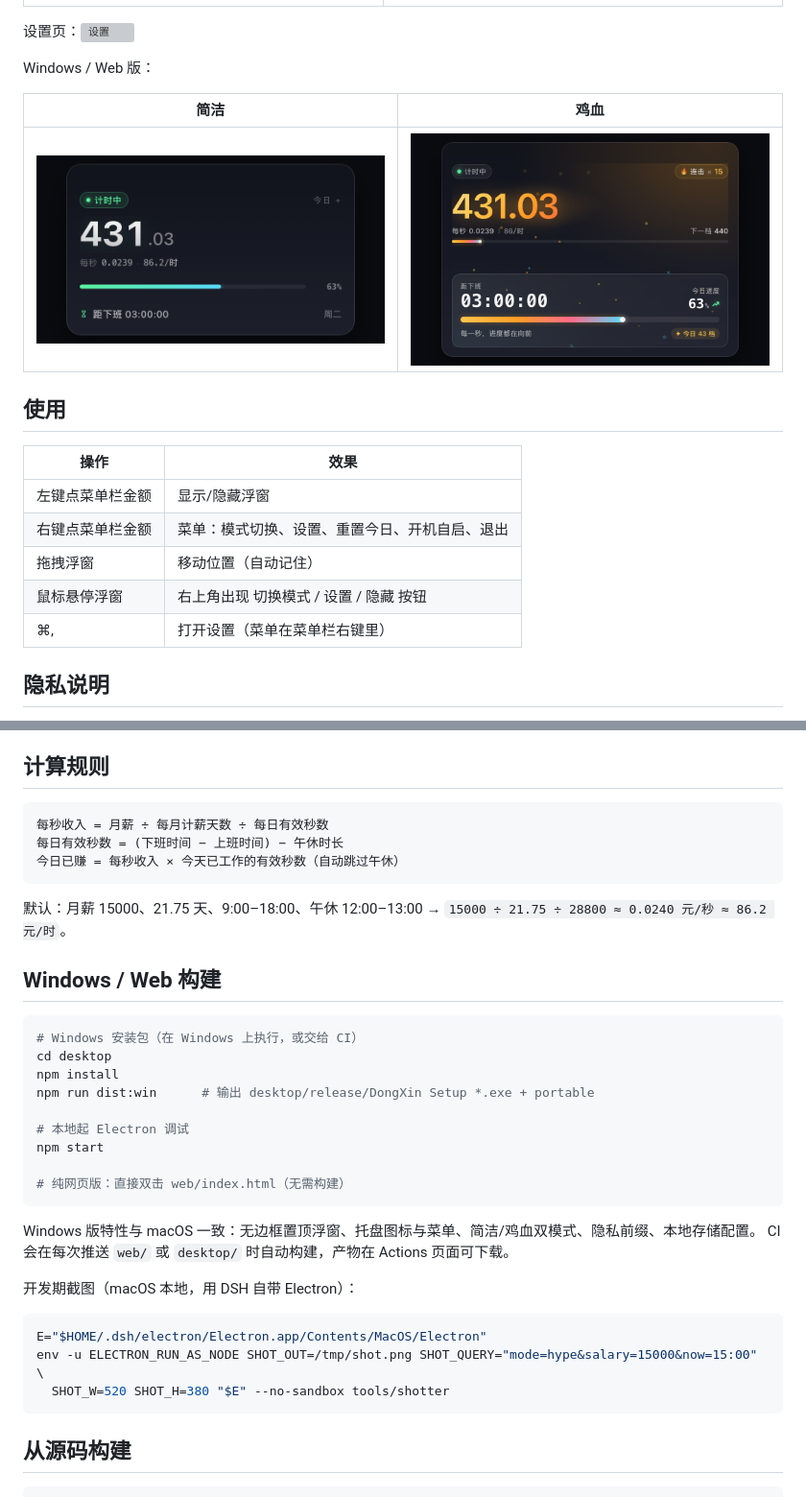
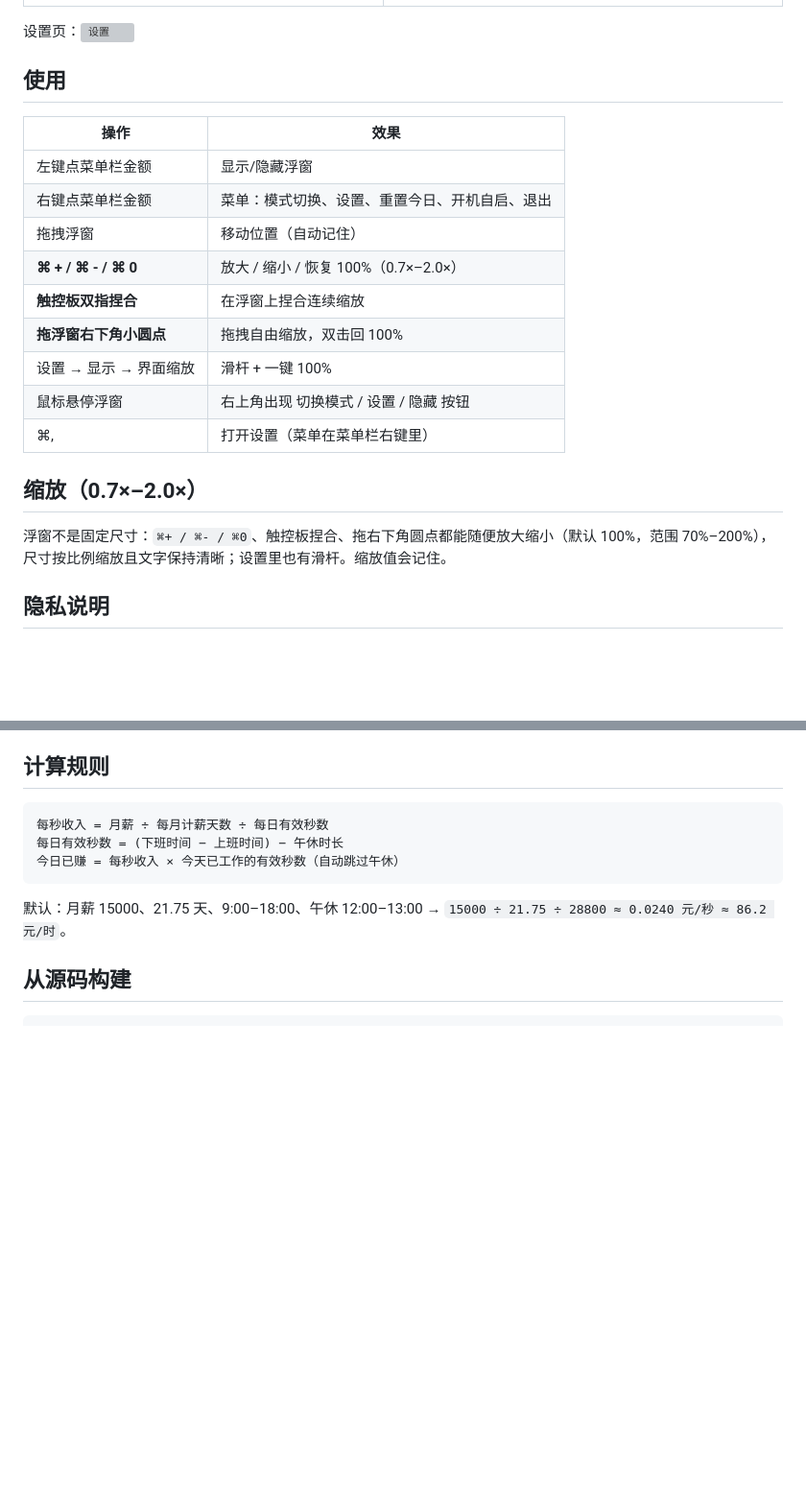
Before and after one commit to dmy-wang/dongxin, a Markdown page: README.md, 2 parts joined by grey strips. Shown at 96% size. Rendered like a GitHub page; blank space fills up the shorter version; grey boxes are pictures that could not be loaded.

Commit message:
feat: 浮窗自由缩放（0.7×–2.0×）
- ⌘+ / ⌘- / ⌘0、触控板捏合、右下角拖拽圆点、设置滑杆四种方式
- 面板尺寸与窗口尺寸按 zoom 联动，文字矢量缩放保持清晰
- 缩放值随配置持久化；渲染/截图模式不再回写用户配置
- README 补充缩放说明与快捷键

````diff
--- a/README.md
+++ b/README.md
@@ -53,12 +45,6 @@
 
 设置页：![设置](screenshots/settings.png)
 
-Windows / Web 版：
-
-| 简洁 | 鸡血 |
-|---|---|
-| ![web-simple](screenshots/web-simple.png) | ![web-hype](screenshots/web-hype.png) |
-
 ## 使用
 
 | 操作 | 效果 |
@@ -66,8 +52,17 @@ Windows / Web 版：
 | 左键点菜单栏金额 | 显示/隐藏浮窗 |
 | 右键点菜单栏金额 | 菜单：模式切换、设置、重置今日、开机自启、退出 |
 | 拖拽浮窗 | 移动位置（自动记住） |
+| **⌘ + / ⌘ - / ⌘ 0** | 放大 / 缩小 / 恢复 100%（0.7×–2.0×） |
+| **触控板双指捏合** | 在浮窗上捏合连续缩放 |
+| **拖浮窗右下角小圆点** | 拖拽自由缩放，双击回 100% |
+| 设置 → 显示 → 界面缩放 | 滑杆 + 一键 100% |
 | 鼠标悬停浮窗 | 右上角出现 切换模式 / 设置 / 隐藏 按钮 |
 | ⌘, | 打开设置（菜单在菜单栏右键里） |
+
+## 缩放（0.7×–2.0×）
+
+浮窗不是固定尺寸：`⌘+ / ⌘- / ⌘0`、触控板捏合、拖右下角圆点都能随便放大缩小（默认 100%，范围 70%–200%），
+尺寸按比例缩放且文字保持清晰；设置里也有滑杆。缩放值会记住。
 
 ## 隐私说明
 
@@ -84,31 +79,6 @@ Windows / Web 版：
 
 默认：月薪 15000、21.75 天、9:00–18:00、午休 12:00–13:00 →
 `15000 ÷ 21.75 ÷ 28800 ≈ 0.0240 元/秒 ≈ 86.2 元/时`。
-
-## Windows / Web 构建
-
-```bash
-# Windows 安装包（在 Windows 上执行，或交给 CI）
-cd desktop
-npm install
-npm run dist:win      # 输出 desktop/release/DongXin Setup *.exe + portable
-
-# 本地起 Electron 调试
-npm start
-
-# 纯网页版：直接双击 web/index.html（无需构建）
-```
-
-Windows 版特性与 macOS 一致：无边框置顶浮窗、托盘图标与菜单、简洁/鸡血双模式、隐私前缀、本地存储配置。
-CI 会在每次推送 `web/` 或 `desktop/` 时自动构建，产物在 Actions 页面可下载。
-
-开发期截图（macOS 本地，用 DSH 自带 Electron）：
-
-```bash
-E="$HOME/.dsh/electron/Electron.app/Contents/MacOS/Electron"
-env -u ELECTRON_RUN_AS_NODE SHOT_OUT=/tmp/shot.png SHOT_QUERY="mode=hype&salary=15000&now=15:00" \
-  SHOT_W=520 SHOT_H=380 "$E" --no-sandbox tools/shotter
-```
 
 ## 从源码构建
 
````
Also changed, not shown: other parts of README.md (+0 -8 lines), screenshots/zoom-160.png (added), 5 other files.
